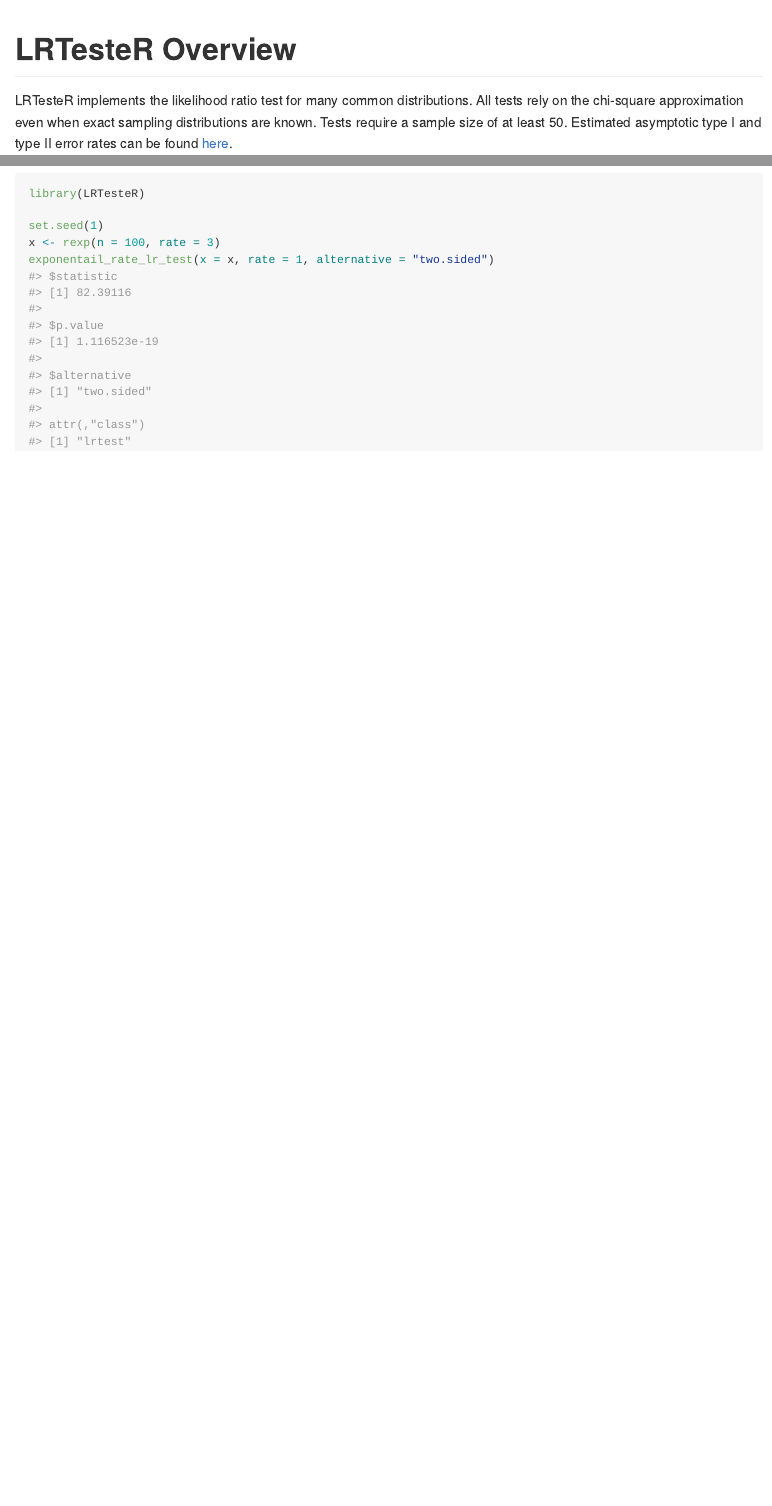
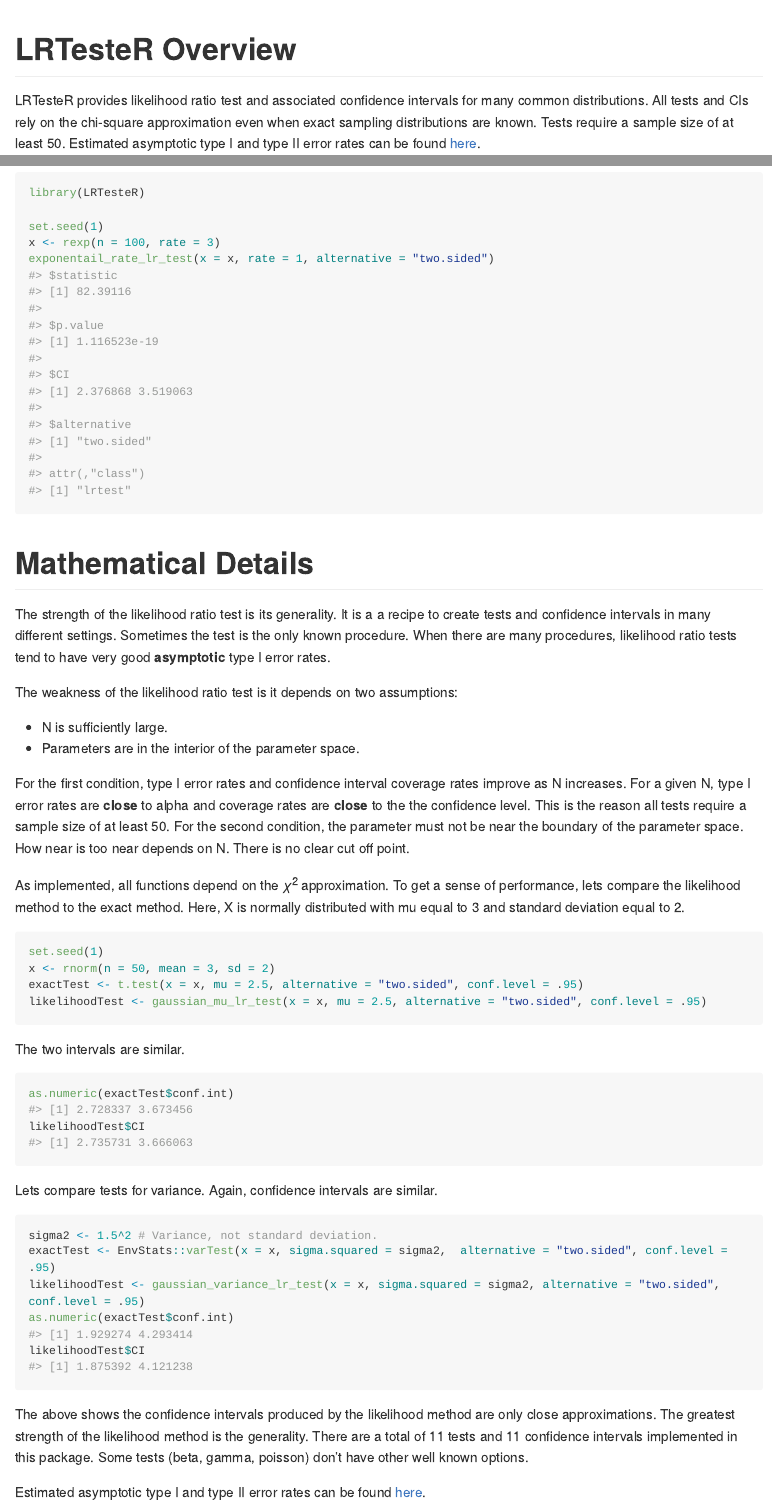
Before and after one commit to gmcmacran/LRTesteR, an R Markdown document (README.Rmd): the page in a window 1100 px wide, from its top, and a second part further down, joined at a grey line. The pictures show the output file README.md that the author committed with the source, drawn offline in the style of GitHub; long lines of code are wrapped; badge pictures from the web are left out.

Commit message:
major rewrite

````diff
--- a/README.Rmd
+++ b/README.Rmd
@@ -18,7 +18,7 @@ knitr::opts_chunk$set(
 [![CRAN status](https://www.r-pkg.org/badges/version/LRTesteR)](https://cran.r-project.org/package=LRTesteR)
 <!-- badges: end -->
 
-LRTesteR implements the likelihood ratio test for many common distributions. All tests rely on the chi-square approximation even when exact sampling distributions are known. Tests require a sample size of at least 50. Estimated asymptotic type I and type II error rates can be found [here](https://github.com/gmcmacran/TypeOneTypeTwoSim).
+LRTesteR provides likelihood ratio test and associated confidence intervals for many common distributions. All tests and CIs rely on the chi-square approximation even when exact sampling distributions are known. Tests require a sample size of at least 50. Estimated asymptotic type I and type II error rates can be found [here](https://github.com/gmcmacran/TypeOneTypeTwoSim).
 
 # Implemented Tests
 
@@ -75,3 +75,42 @@ set.seed(1)
 x <- rexp(n = 100, rate = 3)
 exponentail_rate_lr_test(x = x, rate = 1, alternative = "two.sided")
 ```
+
+# Mathematical Details
+
+The strength of the likelihood ratio test is its generality. It is a a recipe to create tests and confidence intervals in many different settings. Sometimes the test is the only known procedure. When there are many procedures, likelihood ratio tests tend to have very good **asymptotic** type I error rates.
+
+The weakness of the likelihood ratio test is it depends on two assumptions:
+
+* N is sufficiently large.
+* Parameters are in the interior of the parameter space.
+
+For the first condition, type I error rates and confidence interval coverage rates improve as N increases. For a given N, type I error rates are **close** to alpha and coverage rates are **close** to the the confidence level. This is the reason all tests require a sample size of at least 50. For the second condition, the parameter must not be near the boundary of the parameter space. How near is too near depends on N. There is no clear cut off point.
+
+As implemented, all functions depend on the $$\chi^2$$ approximation. To get a sense of performance, lets compare the likelihood method to the exact method. Here, X is normally distributed with mu equal to 3 and standard deviation equal to 2.
+
+```{r MDPart1}
+set.seed(1)
+x <- rnorm(n = 50, mean = 3, sd = 2)
+exactTest <- t.test(x = x, mu = 2.5, alternative = "two.sided", conf.level = .95)
+likelihoodTest <- gaussian_mu_lr_test(x = x, mu = 2.5, alternative = "two.sided", conf.level = .95)
+```
+
+The two intervals are similar.
+```{r MDPart2}
+as.numeric(exactTest$conf.int)
+likelihoodTest$CI
+```
+
+Lets compare tests for variance. Again, confidence intervals  are similar.
+```{r MDPart4}
+sigma2 <- 1.5^2 # Variance, not standard deviation.
+exactTest <- EnvStats::varTest(x = x, sigma.squared = sigma2,  alternative = "two.sided", conf.level = .95)
+likelihoodTest <- gaussian_variance_lr_test(x = x, sigma.squared = sigma2, alternative = "two.sided", conf.level = .95)
+as.numeric(exactTest$conf.int)
+likelihoodTest$CI
+```
+
+The above shows the confidence intervals produced by the likelihood method are only close approximations. The greatest strength of the likelihood method is the generality. There are a total of 11 tests and 11 confidence intervals implemented in this package. Some tests (beta, gamma, poisson) don't have other well known options.
+
+Estimated asymptotic type I and type II error rates can be found [here](https://github.com/gmcmacran/TypeOneTypeTwoSim).
````
Also changed, not shown: README.md.
